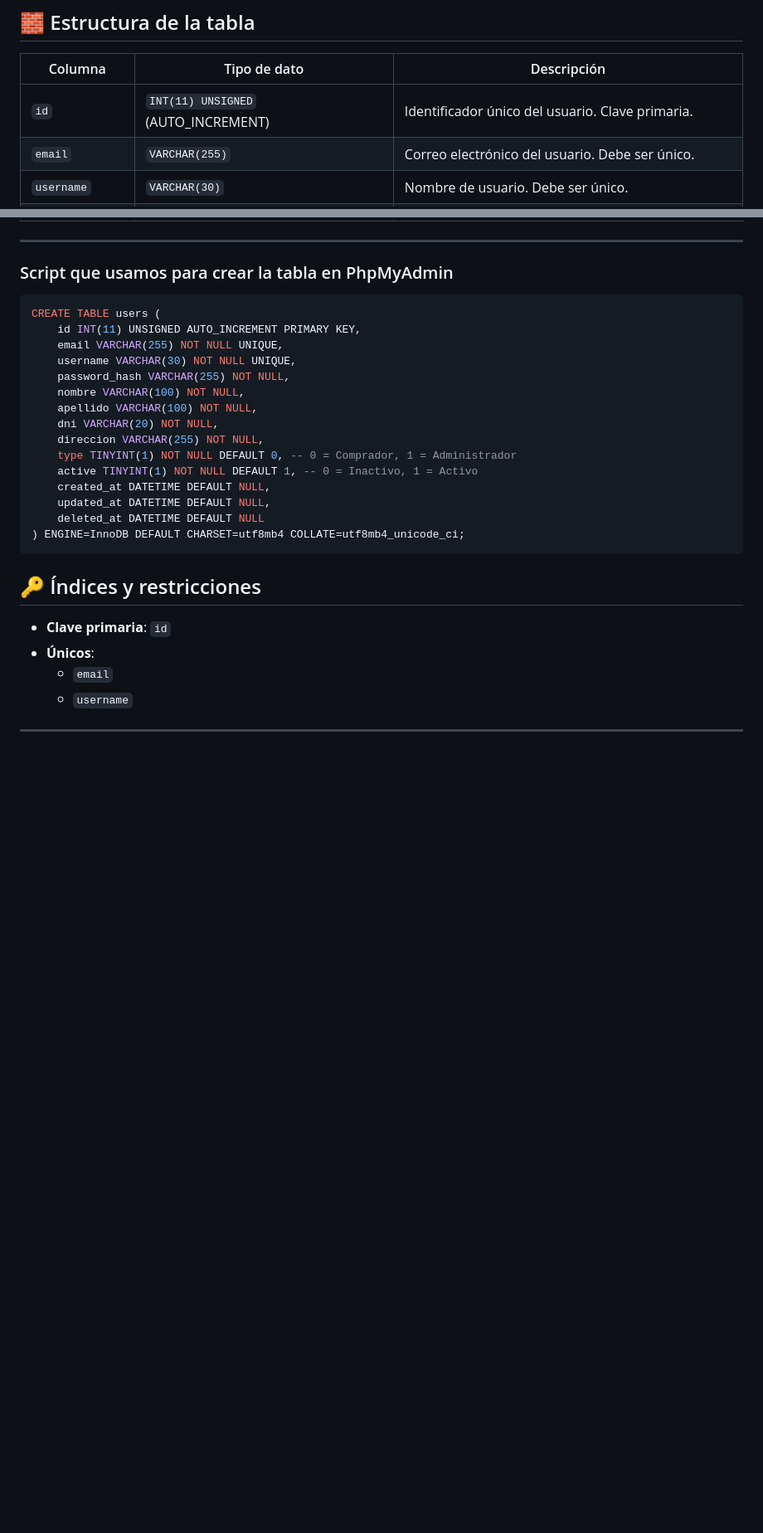
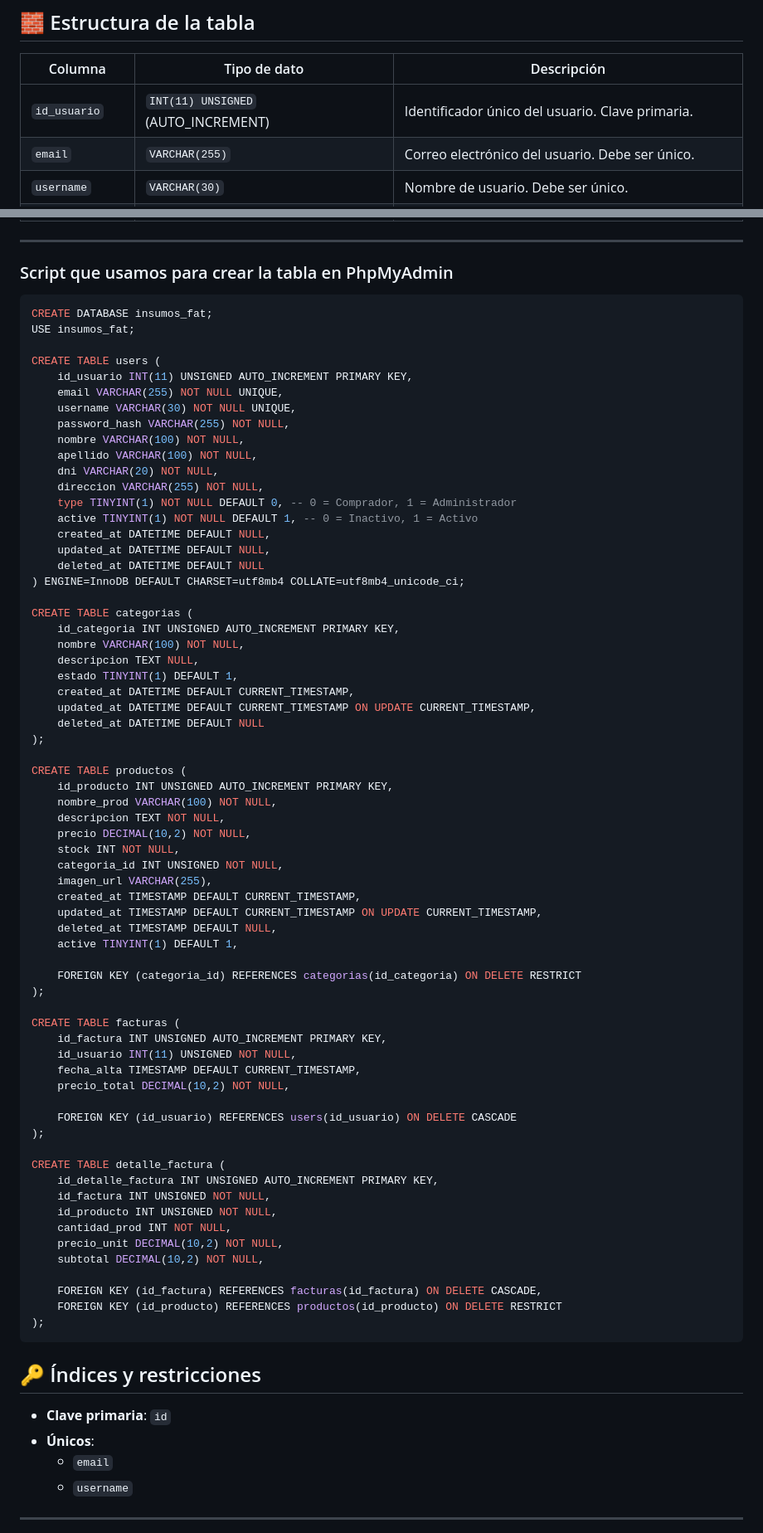
Before and after one commit to notasatomicas/insumos_fat, a Markdown page: README.md, 2 parts joined by grey strips. Shown: that part at 83% size. GitHub-like rendering; blank space fills up the shorter version.

Commit message:
Agregadas nuevas tablas y documentadas

````diff
--- a/README.md
+++ b/README.md
@@ -64,7 +64,7 @@ Esta tabla almacena la información de los usuarios registrados en el sistema, t
 
 | Columna         | Tipo de dato         | Descripción |
 |------------------|----------------------|-------------|
-| `id`            | `INT(11) UNSIGNED` (AUTO_INCREMENT) | Identificador único del usuario. Clave primaria. |
+| `id_usuario`            | `INT(11) UNSIGNED` (AUTO_INCREMENT) | Identificador único del usuario. Clave primaria. |
 | `email`         | `VARCHAR(255)`       | Correo electrónico del usuario. Debe ser único. |
 | `username`      | `VARCHAR(30)`        | Nombre de usuario. Debe ser único. |
 | `password_hash` | `VARCHAR(255)`       | Contraseña cifrada del usuario. |
@@ -83,8 +83,11 @@ Esta tabla almacena la información de los usuarios registrados en el sistema, t
 ### Script que usamos para crear la tabla en PhpMyAdmin
 
 ```sql
+CREATE DATABASE insumos_fat;
+USE insumos_fat;
+
 CREATE TABLE users (
-    id INT(11) UNSIGNED AUTO_INCREMENT PRIMARY KEY,
+    id_usuario INT(11) UNSIGNED AUTO_INCREMENT PRIMARY KEY,
     email VARCHAR(255) NOT NULL UNIQUE,
     username VARCHAR(30) NOT NULL UNIQUE,
     password_hash VARCHAR(255) NOT NULL,
@@ -98,6 +101,53 @@ CREATE TABLE users (
     updated_at DATETIME DEFAULT NULL,
     deleted_at DATETIME DEFAULT NULL
 ) ENGINE=InnoDB DEFAULT CHARSET=utf8mb4 COLLATE=utf8mb4_unicode_ci;
+
+CREATE TABLE categorias (
+    id_categoria INT UNSIGNED AUTO_INCREMENT PRIMARY KEY,
+    nombre VARCHAR(100) NOT NULL,
+    descripcion TEXT NULL,
+    estado TINYINT(1) DEFAULT 1,
+    created_at DATETIME DEFAULT CURRENT_TIMESTAMP,
+    updated_at DATETIME DEFAULT CURRENT_TIMESTAMP ON UPDATE CURRENT_TIMESTAMP,
+    deleted_at DATETIME DEFAULT NULL
+);
+
+CREATE TABLE productos (
+    id_producto INT UNSIGNED AUTO_INCREMENT PRIMARY KEY,
+    nombre_prod VARCHAR(100) NOT NULL,
+    descripcion TEXT NOT NULL,
+    precio DECIMAL(10,2) NOT NULL,
+    stock INT NOT NULL,
+    categoria_id INT UNSIGNED NOT NULL,
+    imagen_url VARCHAR(255),
+    created_at TIMESTAMP DEFAULT CURRENT_TIMESTAMP,
+    updated_at TIMESTAMP DEFAULT CURRENT_TIMESTAMP ON UPDATE CURRENT_TIMESTAMP,
+    deleted_at TIMESTAMP DEFAULT NULL,
+    active TINYINT(1) DEFAULT 1,
+
+    FOREIGN KEY (categoria_id) REFERENCES categorias(id_categoria) ON DELETE RESTRICT
+);
+
+CREATE TABLE facturas (
+    id_factura INT UNSIGNED AUTO_INCREMENT PRIMARY KEY,
+    id_usuario INT(11) UNSIGNED NOT NULL,
+    fecha_alta TIMESTAMP DEFAULT CURRENT_TIMESTAMP,
+    precio_total DECIMAL(10,2) NOT NULL,
+
+    FOREIGN KEY (id_usuario) REFERENCES users(id_usuario) ON DELETE CASCADE
+);
+
+CREATE TABLE detalle_factura (
+    id_detalle_factura INT UNSIGNED AUTO_INCREMENT PRIMARY KEY,
+    id_factura INT UNSIGNED NOT NULL,
+    id_producto INT UNSIGNED NOT NULL,
+    cantidad_prod INT NOT NULL,
+    precio_unit DECIMAL(10,2) NOT NULL,
+    subtotal DECIMAL(10,2) NOT NULL,
+
+    FOREIGN KEY (id_factura) REFERENCES facturas(id_factura) ON DELETE CASCADE,
+    FOREIGN KEY (id_producto) REFERENCES productos(id_producto) ON DELETE RESTRICT
+);
 ```
 
 ## 🔑 Índices y restricciones
````
